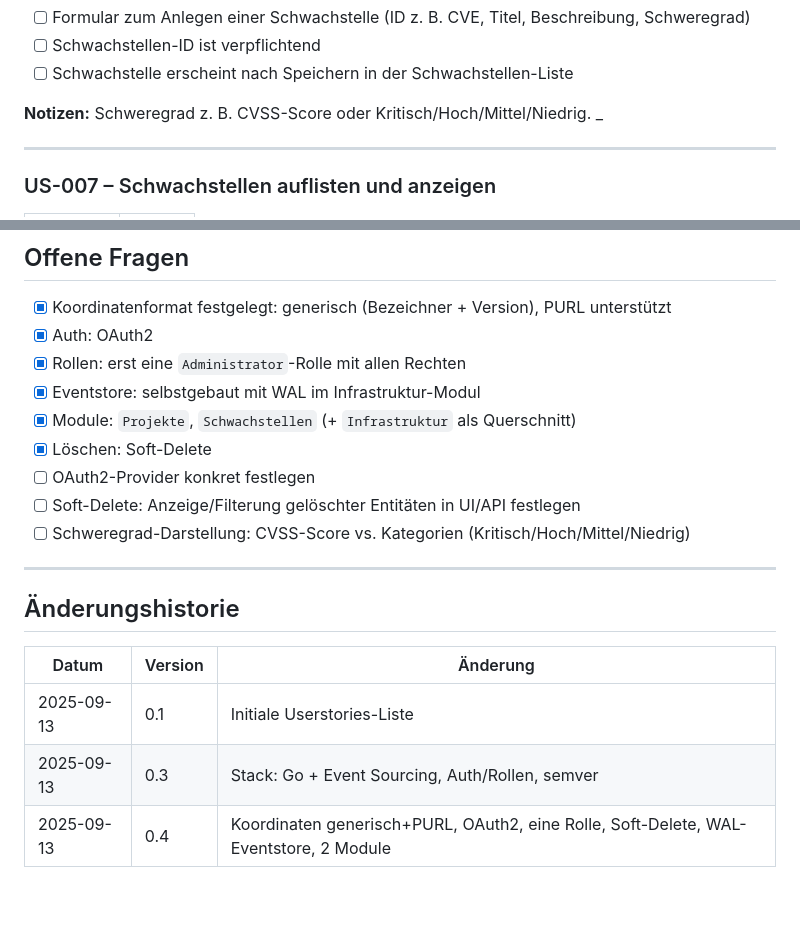
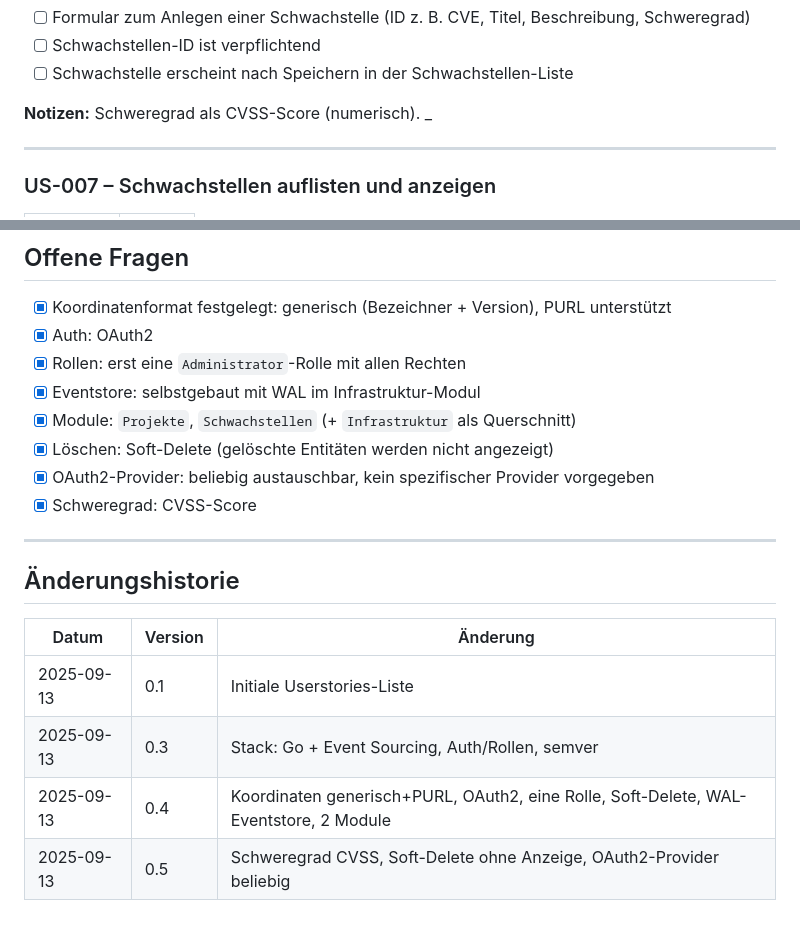
Before and after one commit to mwildt/jansvca, a Markdown page: docs/userstories.md, 2 parts joined by grey strips. Rendered like a GitHub page.

Commit message:
docs: Schweregrad CVSS, Soft-Delete ohne Anzeige, OAuth2-Provider beliebig
Co-authored-by: mwildt <mwildt@users.noreply.github.com>

```diff
--- a/docs/userstories.md
+++ b/docs/userstories.md
@@ -182,7 +182,7 @@ Rollen:
 - [ ] Schwachstellen-ID ist verpflichtend
 - [ ] Schwachstelle erscheint nach Speichern in der Schwachstellen-Liste
 
-**Notizen:** Schweregrad z. B. CVSS-Score oder Kritisch/Hoch/Mittel/Niedrig. _
+**Notizen:** Schweregrad als CVSS-Score (numerisch). _
 
 ---
 
@@ -386,10 +386,9 @@ Rollen:
 - [x] Rollen: erst eine `Administrator`-Rolle mit allen Rechten
 - [x] Eventstore: selbstgebaut mit WAL im Infrastruktur-Modul
 - [x] Module: `Projekte`, `Schwachstellen` (+ `Infrastruktur` als Querschnitt)
-- [x] Löschen: Soft-Delete
-- [ ] OAuth2-Provider konkret festlegen
-- [ ] Soft-Delete: Anzeige/Filterung gelöschter Entitäten in UI/API festlegen
-- [ ] Schweregrad-Darstellung: CVSS-Score vs. Kategorien (Kritisch/Hoch/Mittel/Niedrig)
+- [x] Löschen: Soft-Delete (gelöschte Entitäten werden nicht angezeigt)
+- [x] OAuth2-Provider: beliebig austauschbar, kein spezifischer Provider vorgegeben
+- [x] Schweregrad: CVSS-Score
 
 ---
 
@@ -400,3 +399,4 @@ Rollen:
 | 2025-09-13  | 0.1     | Initiale Userstories-Liste                     |
 | 2025-09-13  | 0.3     | Stack: Go + Event Sourcing, Auth/Rollen, semver  |
 | 2025-09-13  | 0.4     | Koordinaten generisch+PURL, OAuth2, eine Rolle, Soft-Delete, WAL-Eventstore, 2 Module  |
+| 2025-09-13  | 0.5     | Schweregrad CVSS, Soft-Delete ohne Anzeige, OAuth2-Provider beliebig  |
```
